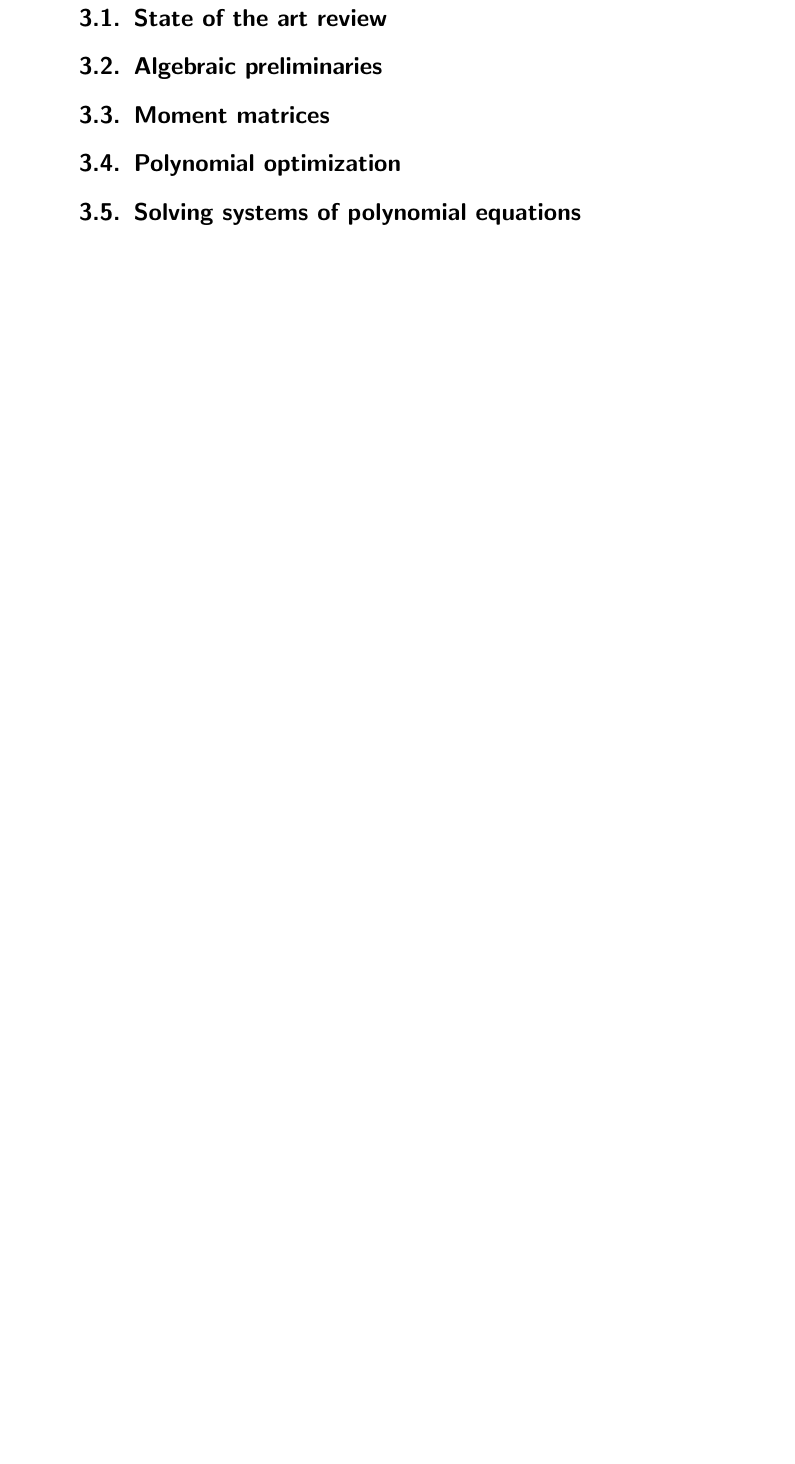
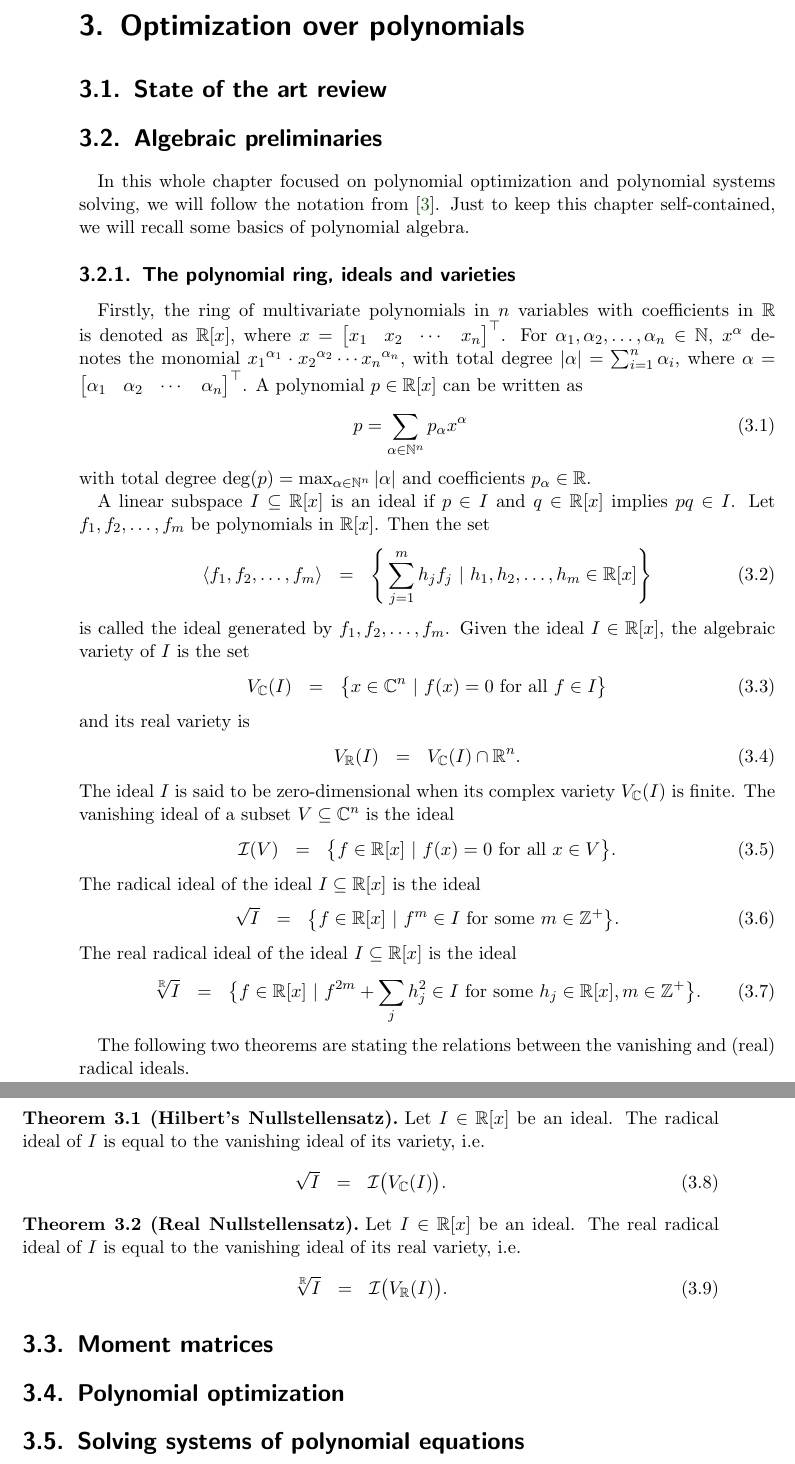
Before and after one commit to PavelTrutman/SDPinComputerVision, a LaTeX thesis (thesis.tex, which reads POP.tex): part of page 33 of 37 before the commit and two parts of pages 33 and 34 of 38 after it, the two joined at a grey line, cut at the place of the change, the shorter picture padded with empty space. The pictures show the PDF file thesis.pdf that the author committed with the source.

Commit message:
Polynomials, ideals and varieties section.

```diff
--- a/POP.tex
+++ b/POP.tex
@@ -1,11 +1,66 @@
-\chapter{Optimization over polynomials}
+\chapter{Optimization over polynomials}\labelcha{POP}
 
 \section{State of the art review}
 
 \section{Algebraic preliminaries}
+In this whole chapter focused on polynomial optimization and polynomial systems solving, we will follow the notation from \cite{Cox-Little-Shea97}.
+Just to keep this chapter self-contained, we will recall some basics of polynomial algebra.
+
+\subsection{The polynomial ring, ideals and varieties}
+Firstly, the ring of multivariate polynomials in $n$ variables with coefficients in $\R$ is denoted as $\R[x]$, where $x = \bmB x_1 & x_2 & \cdots & x_n \bmE^\top$.
+For $\alpha_1, \alpha_2, \ldots, \alpha_n\in\N$, $x^\alpha$ denotes the monomial ${x_1}^{\alpha_1}\cdot{x_2}^{\alpha_2}\cdots{x_n}^{\alpha_n}$, with total degree $|\alpha| = \sum_{i=1}^n \alpha_i$, where $\alpha = \bmB \alpha_1 & \alpha_2 & \cdots & \alpha_n\bmE^\top$.
+A polynomial $p\in\R[x]$ can be written as
+\begin{eqnarray}
+  p = \sum_{\alpha\in\N^n} p_\alpha x^\alpha
+\end{eqnarray}
+with total degree $\deg(p) = \max_{\alpha\in\N^n}|\alpha|$ and coefficients $p_\alpha\in\R$.
+
+A linear subspace $I \subseteq \R[x]$ is an ideal if $p\in I$ and $q\in\R[x]$ implies $pq \in I$.
+Let $f_1, f_2, \ldots, f_m$ be polynomials in $\R[x]$. Then the set
+\begin{eqnarray}
+  \langle f_1, f_2, \ldots, f_m\rangle &=& \Bigg\{\sum_{j=1}^mh_jf_j\ |\ h_1, h_2, \ldots, h_m\in\R[x]\Bigg\}
+\end{eqnarray}
+is called the ideal generated by $f_1, f_2, \ldots, f_m$.
+Given the ideal $I\in\R[x]$, the algebraic variety of $I$ is the set
+\begin{eqnarray}
+  V_\C(I) &=& \big\{x\in\C^n\ |\ f(x) = 0 \text{ for all } f\in I\big\}
+\end{eqnarray}
+and its real variety is
+\begin{eqnarray}
+  V_\R(I) &=& V_\C(I) \cap \R^n.
+\end{eqnarray}
+The ideal $I$ is said to be zero-dimensional when its complex variety $V_\C(I)$ is finite.
+The vanishing ideal of a subset $V\subseteq\C^n$ is the ideal
+\begin{eqnarray}
+  \Ideal(V) &=& \big\{f\in\R[x]\ |\ f(x) = 0 \text{ for all } x\in V\big\}.
+\end{eqnarray}
+The radical ideal of the ideal $I\subseteq \R[x]$ is the ideal
+\begin{eqnarray}
+  \sqrt{I} &=& \big\{f\in\R[x]\ |\ f^m\in I \text{ for some } m\in\Z^+\big\}.
+\end{eqnarray}
+The real radical ideal of the ideal $I\subseteq \R[x]$ is the ideal
+\begin{eqnarray}
+  \sqrt[\R]{I} &=& \big\{f\in\R[x]\ |\ f^{2m} + \sum_j h_j^2 \in I \text{ for some } h_j\in\R[x], m\in\Z^+\big\}.
+\end{eqnarray}
+
+The following two theorems are stating the relations between the vanishing and (real) radical ideals.
+
+\begin{theorem}[Hilbert's Nullstellensatz]
+  Let $I\in\R[x]$ be an ideal. The radical ideal of $I$ is equal to the vanishing ideal of its variety, i.e.\
+  \begin{eqnarray}
+    \sqrt{I} &=& \Ideal\big(V_\C(I)\big).
+  \end{eqnarray}
+\end{theorem}
+
+\begin{theorem}[Real Nullstellensatz]
+  Let $I\in\R[x]$ be an ideal. The real radical ideal of $I$ is equal to the vanishing ideal of its real variety, i.e.\
+  \begin{eqnarray}
+    \sqrt[\R]{I} &=& \Ideal\big(V_\R(I)\big).
+  \end{eqnarray}
+\end{theorem}
 
 \section{Moment matrices}
 
-\section{Polynomial optimization}\labelsec{POP:POP}
+\section{Polynomial optimization}
 
 \section{Solving systems of polynomial equations}
```
Also changed, not shown: SDP.tex (+6 -2 lines), acronyms.tex (+12 -1 lines), thesis.tex (+4 -0 lines), thesis.pdf.
